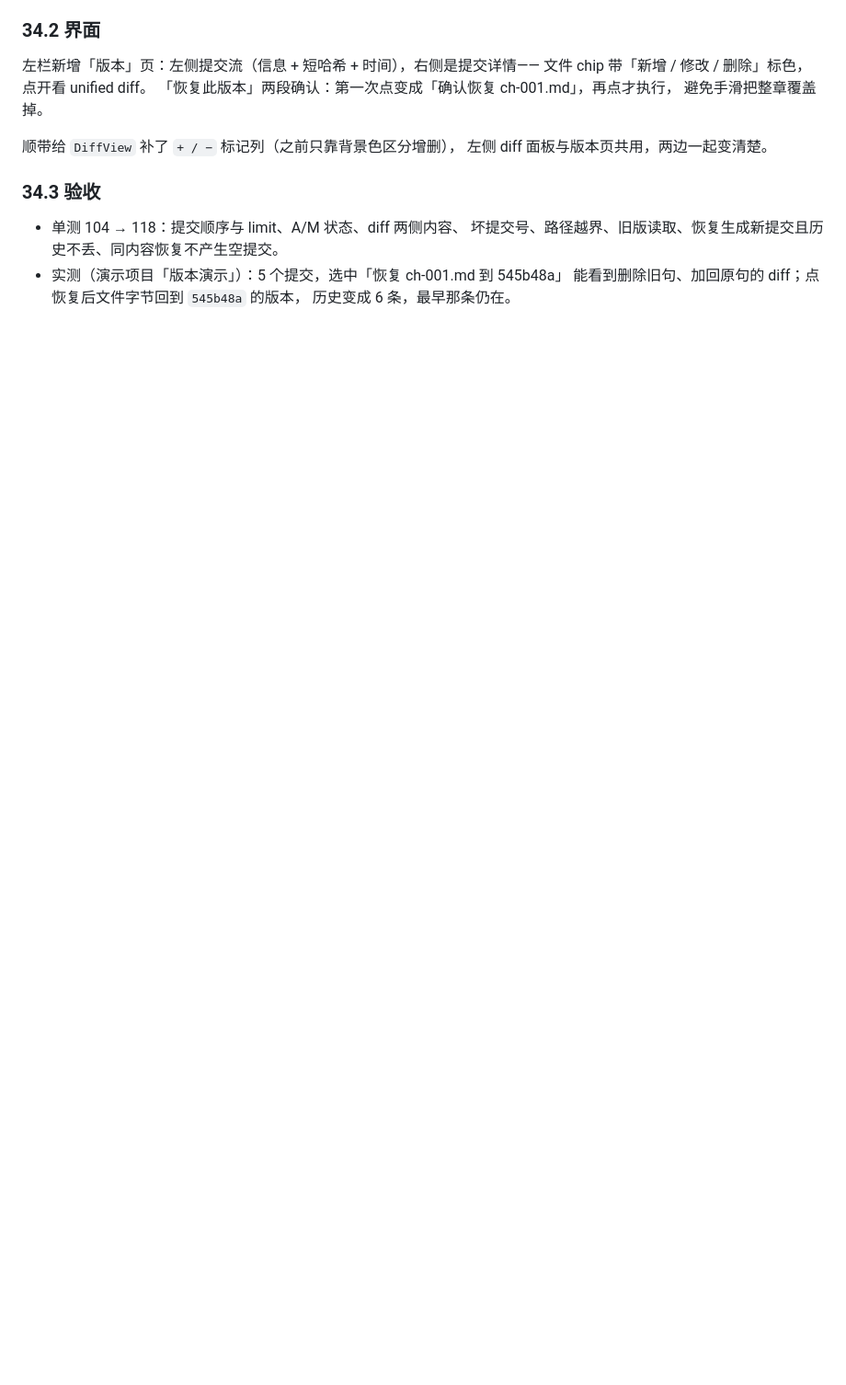
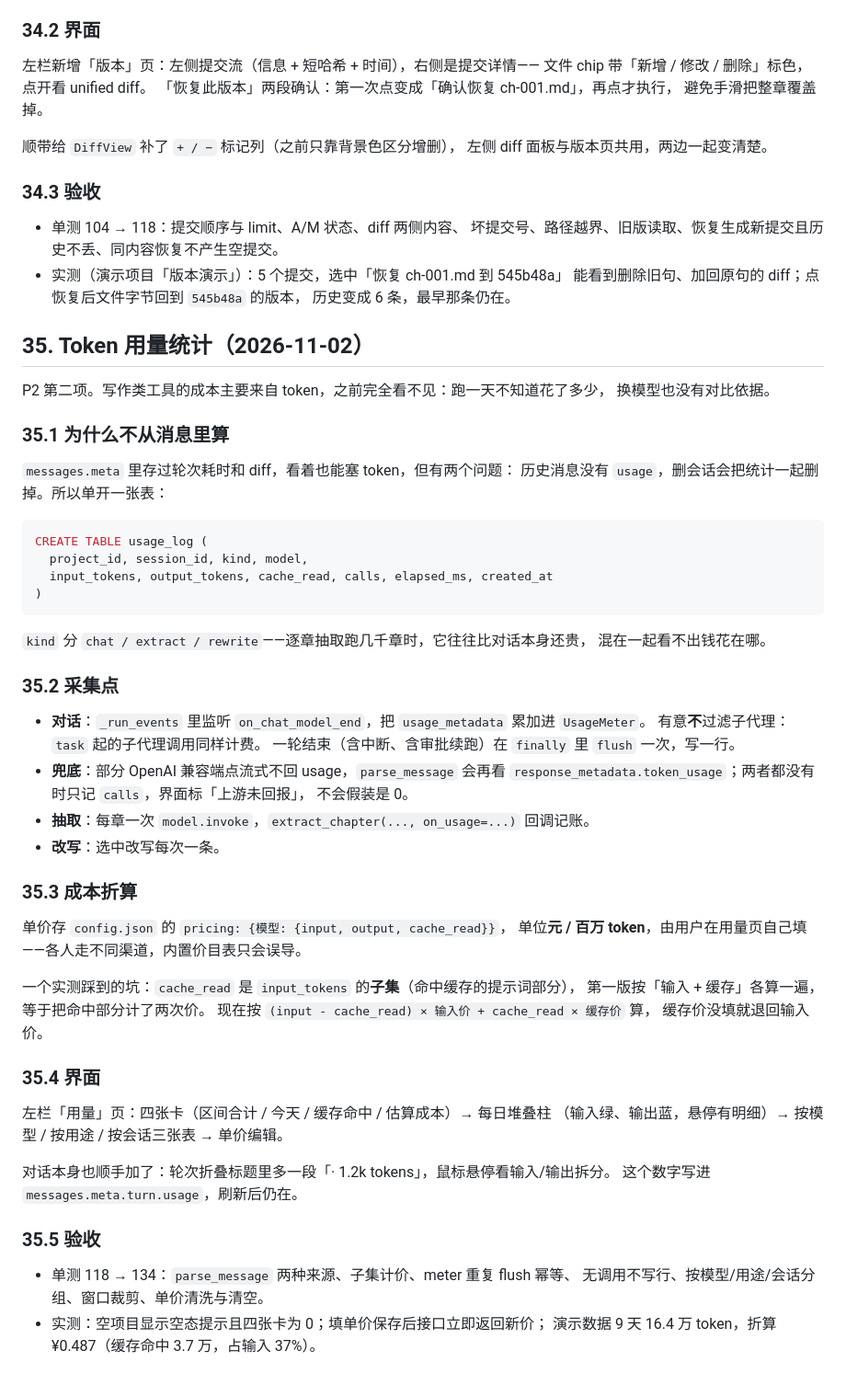
Before and after one commit to linguoyong/book-writing-agent, a Markdown page: doc/需求与架构方案.md, the part around the change. Shown at 92% size. GitHub-like rendering; blank space fills up the shorter version.

````diff
--- a/doc/需求与架构方案.md
+++ b/doc/需求与架构方案.md
@@ -1326,3 +1326,59 @@ P2 第一项。每个书稿空间本来就是 git 仓库（`workspace._ensure_in
 - 实测（演示项目「版本演示」）：5 个提交，选中「恢复 ch-001.md 到 545b48a」
   能看到删除旧句、加回原句的 diff；点恢复后文件字节回到 `545b48a` 的版本，
   历史变成 6 条，最早那条仍在。
+
+## 35. Token 用量统计（2026-11-02）
+
+P2 第二项。写作类工具的成本主要来自 token，之前完全看不见：跑一天不知道花了多少，
+换模型也没有对比依据。
+
+### 35.1 为什么不从消息里算
+
+`messages.meta` 里存过轮次耗时和 diff，看着也能塞 token，但有两个问题：
+历史消息没有 `usage`，删会话会把统计一起删掉。所以单开一张表：
+
+```sql
+CREATE TABLE usage_log (
+  project_id, session_id, kind, model,
+  input_tokens, output_tokens, cache_read, calls, elapsed_ms, created_at
+)
+```
+
+`kind` 分 `chat / extract / rewrite`——逐章抽取跑几千章时，它往往比对话本身还贵，
+混在一起看不出钱花在哪。
+
+### 35.2 采集点
+
+- **对话**：`_run_events` 里监听 `on_chat_model_end`，把 `usage_metadata` 累加进 `UsageMeter`。
+  有意**不**过滤子代理：`task` 起的子代理调用同样计费。
+  一轮结束（含中断、含审批续跑）在 `finally` 里 `flush` 一次，写一行。
+- **兜底**：部分 OpenAI 兼容端点流式不回 usage，`parse_message` 会再看
+  `response_metadata.token_usage`；两者都没有时只记 `calls`，界面标「上游未回报」，
+  不会假装是 0。
+- **抽取**：每章一次 `model.invoke`，`extract_chapter(..., on_usage=...)` 回调记账。
+- **改写**：选中改写每次一条。
+
+### 35.3 成本折算
+
+单价存 `config.json` 的 `pricing: {模型: {input, output, cache_read}}`，
+单位**元 / 百万 token**，由用户在用量页自己填——各人走不同渠道，内置价目表只会误导。
+
+一个实测踩到的坑：`cache_read` 是 `input_tokens` 的**子集**（命中缓存的提示词部分），
+第一版按「输入 + 缓存」各算一遍，等于把命中部分计了两次价。
+现在按 `(input - cache_read) × 输入价 + cache_read × 缓存价` 算，
+缓存价没填就退回输入价。
+
+### 35.4 界面
+
+左栏「用量」页：四张卡（区间合计 / 今天 / 缓存命中 / 估算成本）→ 每日堆叠柱
+（输入绿、输出蓝，悬停有明细）→ 按模型 / 按用途 / 按会话三张表 → 单价编辑。
+
+对话本身也顺手加了：轮次折叠标题里多一段「· 1.2k tokens」，鼠标悬停看输入/输出拆分。
+这个数字写进 `messages.meta.turn.usage`，刷新后仍在。
+
+### 35.5 验收
+
+- 单测 118 → 134：`parse_message` 两种来源、子集计价、meter 重复 flush 幂等、
+  无调用不写行、按模型/用途/会话分组、窗口裁剪、单价清洗与清空。
+- 实测：空项目显示空态提示且四张卡为 0；填单价保存后接口立即返回新价；
+  演示数据 9 天 16.4 万 token，折算 ¥0.487（缓存命中 3.7 万，占输入 37%）。
````
Also changed, not shown: README.md (+9 -2 lines), docs/screenshots/usage.png (added), 17 other files.
